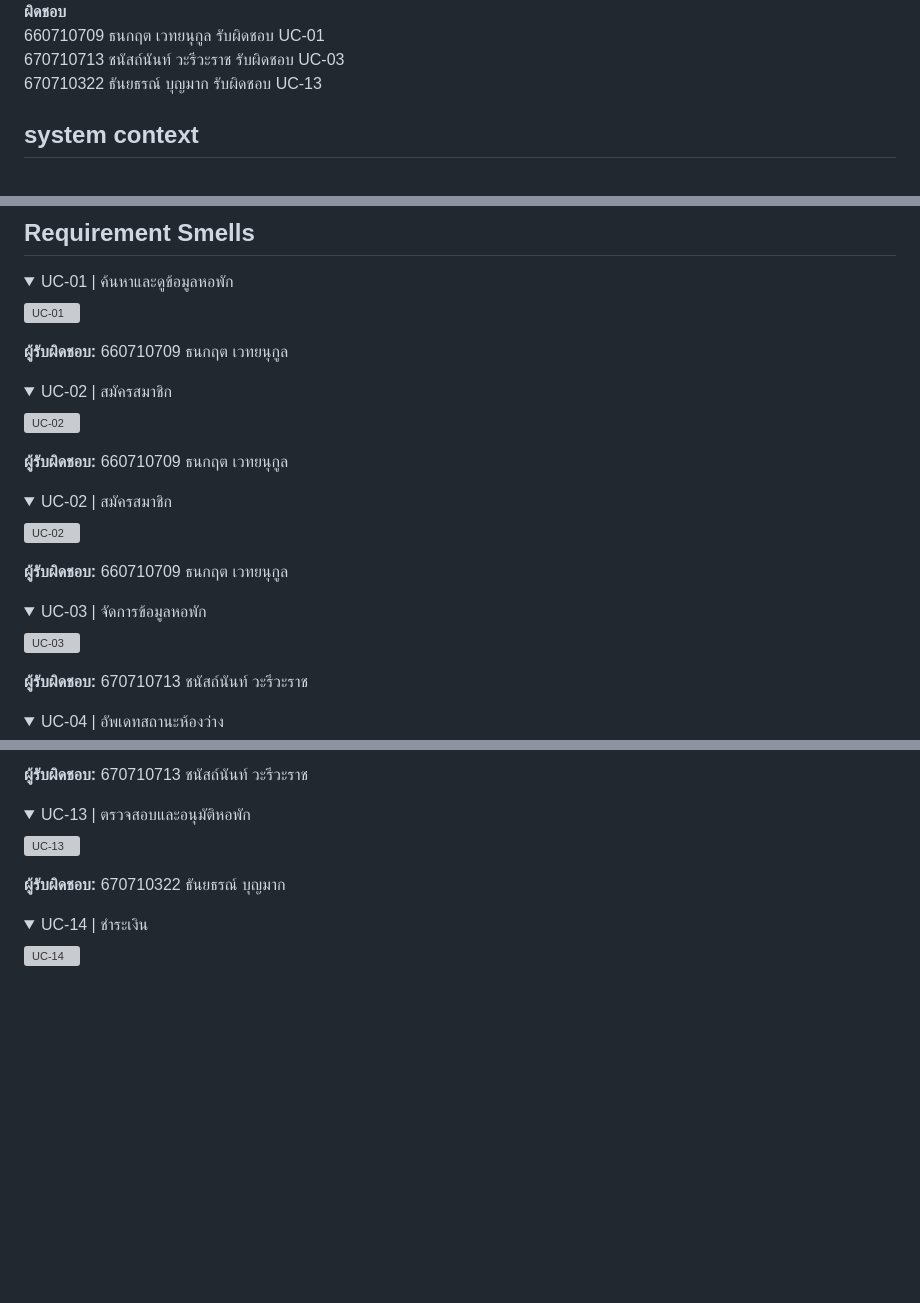
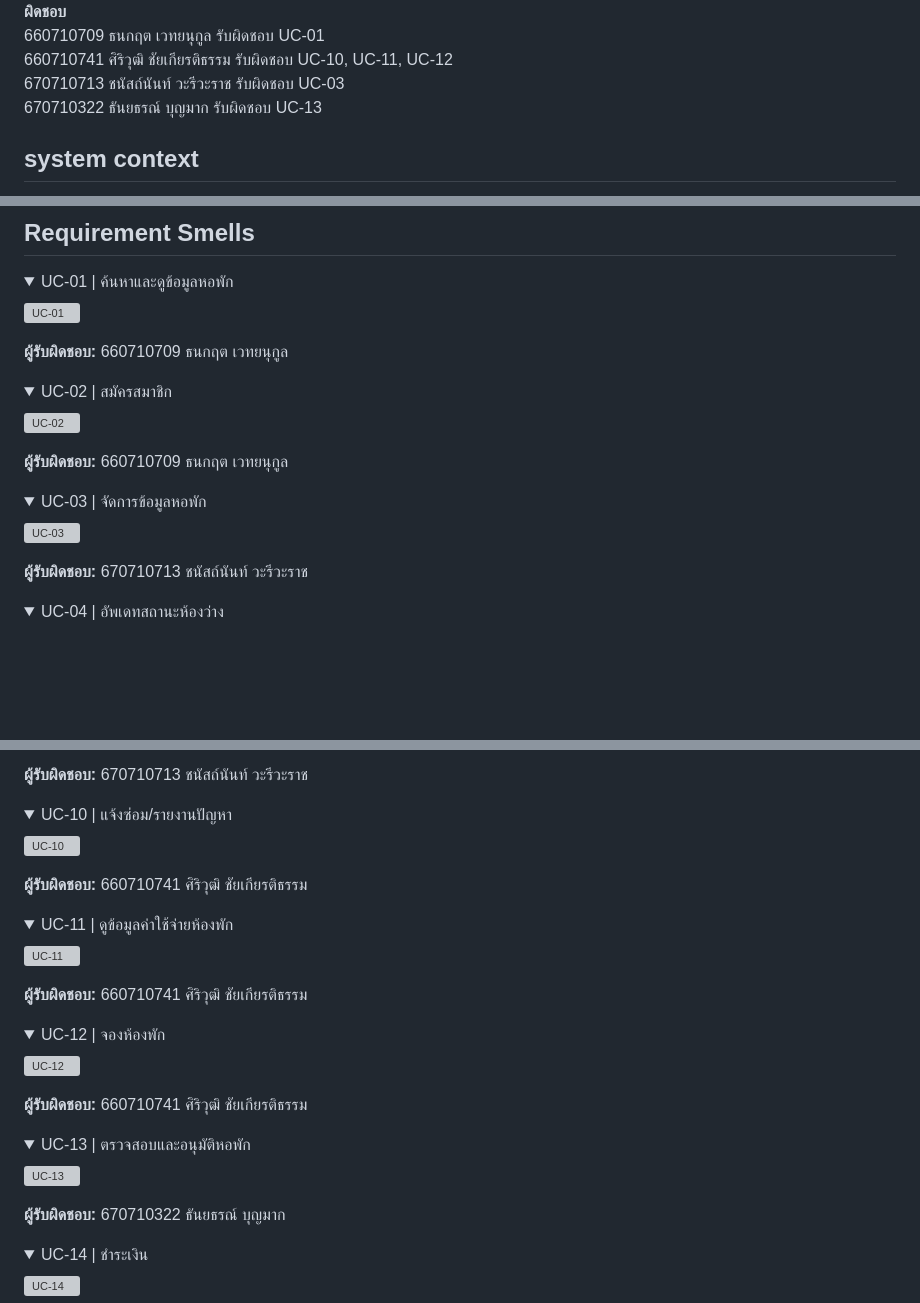
Before and after one commit to tw660710709/Home-swreqspec, a Markdown page: docs/srs/README.md, 3 parts joined by grey strips. Rendered like a GitHub page; folded sections open; blank space fills up the shorter version; grey boxes are pictures that could not be loaded.

```diff
--- a/docs/srs/README.md
+++ b/docs/srs/README.md
@@ -37,6 +37,7 @@ AI จะเปิดอ่านเมื่อ spec.md ไม่ชัด แ
 ![Requirements Prioritization](images/Requirements-Prioritization.png)
 **ผู้รับผิดชอบ**<br>
 660710709 ธนกฤต เวทยนุกูล รับผิดชอบ UC-01<br>
+660710741 ศิริวุฒิ ชัยเกียรติธรรม รับผิดชอบ UC-10, UC-11, UC-12<br>
 670710713 ชนัสถ์นันท์ วะรีวะราช รับผิดชอบ UC-03<br>
 670710322 ธันยธรณ์ บุญมาก รับผิดชอบ UC-13<br>
 
@@ -169,7 +181,9 @@ AI จะเปิดอ่านเมื่อ spec.md ไม่ชัด แ
 
 **ผู้รับผิดชอบ:** 660710709 ธนกฤต เวทยนุกูล
 </details>
+
 <details>
+
 <summary>UC-02 | สมัครสมาชิก</summary>
 
 ![UC-02](images/smells/UC-02-register.png)
@@ -178,14 +192,7 @@ AI จะเปิดอ่านเมื่อ spec.md ไม่ชัด แ
 </details>
 
 <details>
-<summary>UC-02 | สมัครสมาชิก</summary>
 
-![UC-02](images/smells/UC-02-register.png)
-
-**ผู้รับผิดชอบ:** 660710709 ธนกฤต เวทยนุกูล
-</details>
-
-<details>
 <summary>UC-03 | จัดการข้อมูลหอพัก</summary>
 
 ![UC-03](images/smells/Smell03.png)
@@ -194,5 +201,6 @@ AI จะเปิดอ่านเมื่อ spec.md ไม่ชัด แ
 </details>
 
 <details>
+
 <summary>UC-04 | อัพเดทสถานะห้องว่าง</summary>
 
@@ -242,6 +250,29 @@ AI จะเปิดอ่านเมื่อ spec.md ไม่ชัด แ
 **ผู้รับผิดชอบ:** 670710713 ชนัสถ์นันท์ วะรีวะราช
 </details>
 
+<details>
+<summary>UC-10 | แจ้งซ่อม/รายงานปัญหา</summary>
+
+![UC-10](images/smells/UC-10-report-repair.png)
+
+**ผู้รับผิดชอบ:** 660710741 ศิริวุฒิ ชัยเกียรติธรรม
+</details>
+
+<details>
+<summary>UC-11 | ดูข้อมูลค่าใช้จ่ายห้องพัก</summary>
+
+![UC-11](images/smells/UC-11-room-expenses.png)
+
+**ผู้รับผิดชอบ:** 660710741 ศิริวุฒิ ชัยเกียรติธรรม
+</details>
+
+<details>
+<summary>UC-12 | จองห้องพัก</summary>
+
+![UC-12](images/smells/UC-12-book-room.png)
+
+**ผู้รับผิดชอบ:** 660710741 ศิริวุฒิ ชัยเกียรติธรรม
+</details>
 
 <details>
 <summary>UC-13 | ตรวจสอบและอนุมัติหอพัก</summary>
```
Also changed, not shown: other parts of docs/srs/README.md (+14 -3 lines), docs/srs/images/Usecase-Diagram.png (added), 3 other files.
